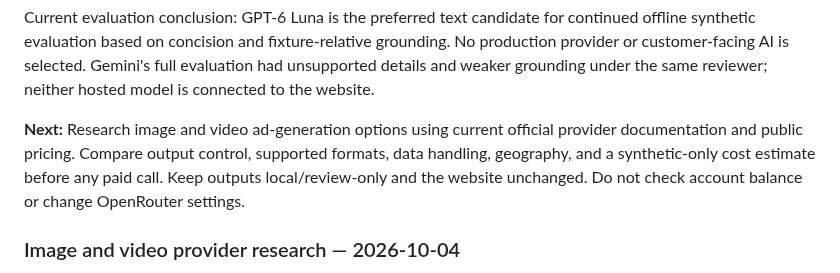
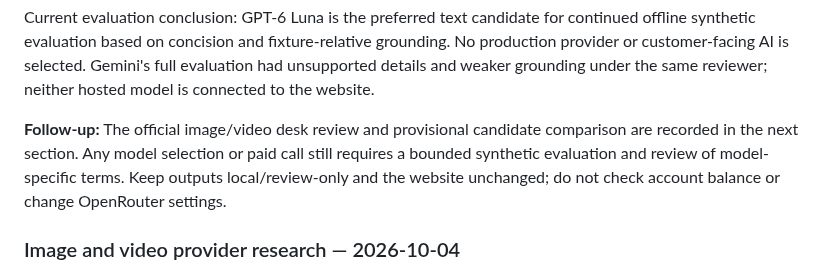
Before and after one commit to ugurkbcgl-hub/growthtwin, a Markdown page: AI_PROVIDERS.md, the part around the change. Rendered like a GitHub page.

Commit message:
docs: mark visual research follow-up

```diff
--- a/AI_PROVIDERS.md
+++ b/AI_PROVIDERS.md
@@ -440,11 +440,11 @@ grounding. No production provider or customer-facing AI is selected. Gemini's
 full evaluation had unsupported details and weaker grounding under the same
 reviewer; neither hosted model is connected to the website.
 
-**Next:** Research image and video ad-generation options using current official
-provider documentation and public pricing. Compare output control, supported
-formats, data handling, geography, and a synthetic-only cost estimate before
-any paid call. Keep outputs local/review-only and the website unchanged. Do not
-check account balance or change OpenRouter settings.
+**Follow-up:** The official image/video desk review and provisional candidate
+comparison are recorded in the next section. Any model selection or paid call
+still requires a bounded synthetic evaluation and review of model-specific
+terms. Keep outputs local/review-only and the website unchanged; do not check
+account balance or change OpenRouter settings.
 
 ### Image and video provider research — 2026-10-04
 
```
